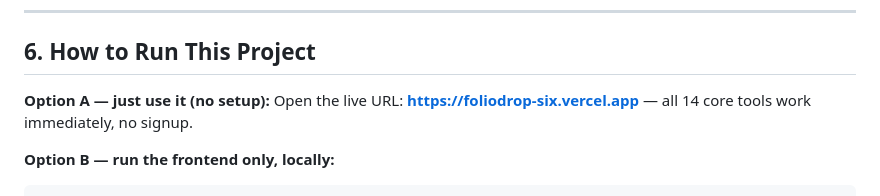
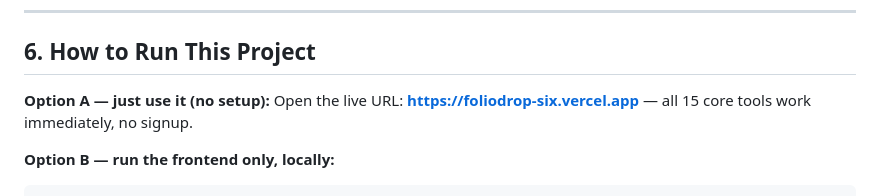
Before and after one commit to itsdawoodahmad/foliodrop, a Markdown page: README.md, the part around the change. Rendered like a GitHub page.

````diff
--- a/README.md
+++ b/README.md
@@ -111,7 +111,7 @@ The returned page numbers are validated (must be integers, in range, sorted) bef
 ## 6. How to Run This Project
 
 **Option A — just use it (no setup):**
-Open the live URL: **https://foliodrop-six.vercel.app** — all 14 core tools work immediately, no signup.
+Open the live URL: **https://foliodrop-six.vercel.app** — all 15 core tools work immediately, no signup.
 
 **Option B — run the frontend only, locally:**
 ```bash
````
